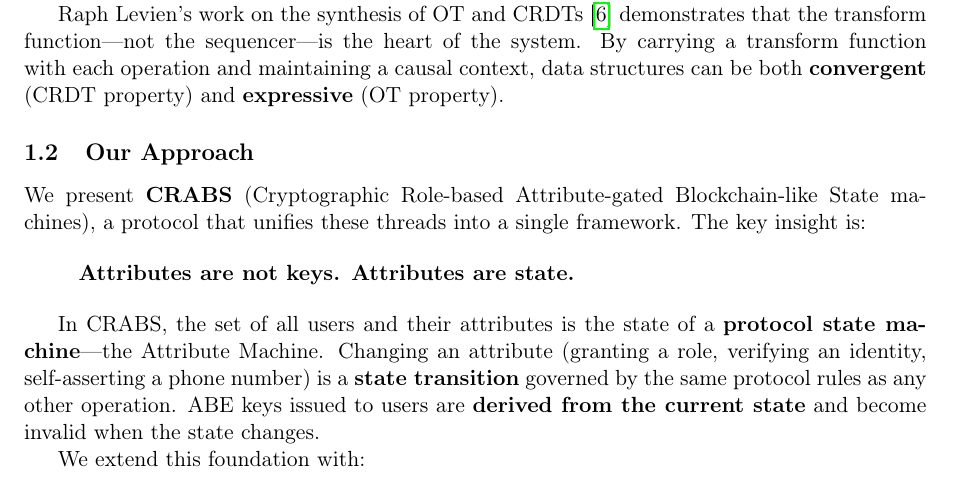
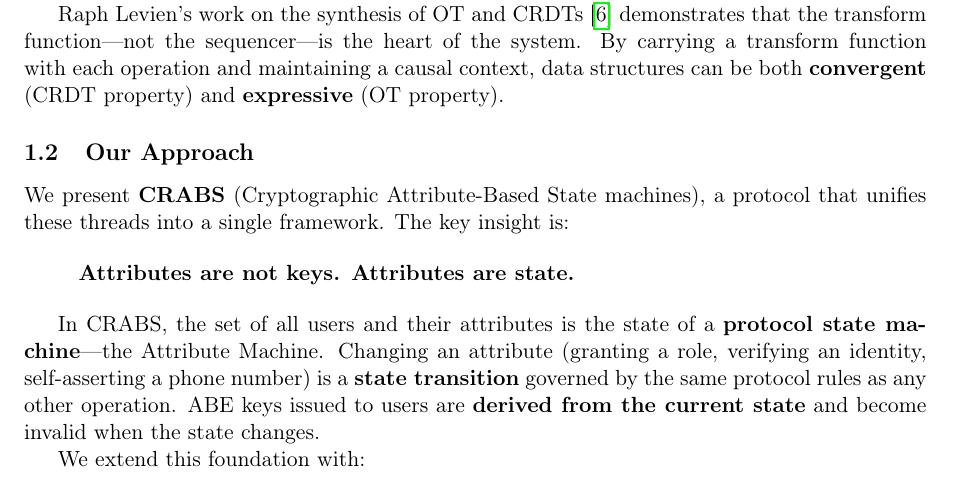
Before and after one commit to vijayee/CRABS, a LaTeX paper (CRABS_Extended.tex): part of page 2 of 14, cut so that both start at the same text. Compiled offline with pdfLaTeX.

Commit message:
chore:Update documentation

```diff
--- a/CRABS_Extended.tex
+++ b/CRABS_Extended.tex
@@ -84,7 +84,7 @@ Raph Levien's work on the synthesis of OT and CRDTs~\cite{levien2016synthesis} d
 
 \subsection{Our Approach}
 
-We present \textbf{CRABS} (Cryptographic Role-based Attribute-gated Blockchain-like State machines), a protocol that unifies these threads into a single framework. The key insight is:
+We present \textbf{CRABS} (Cryptographic Attribute-Based State machines), a protocol that unifies these threads into a single framework. The key insight is:
 
 \begin{quote}
 \textbf{Attributes are not keys. Attributes are state.}
```
Also changed, not shown: CRABS Extended.md (+1 -1 lines), CRABS.pdf, CRABS_Extended.pdf, README.md (added), Unlockster.png (added), 2 other files.
